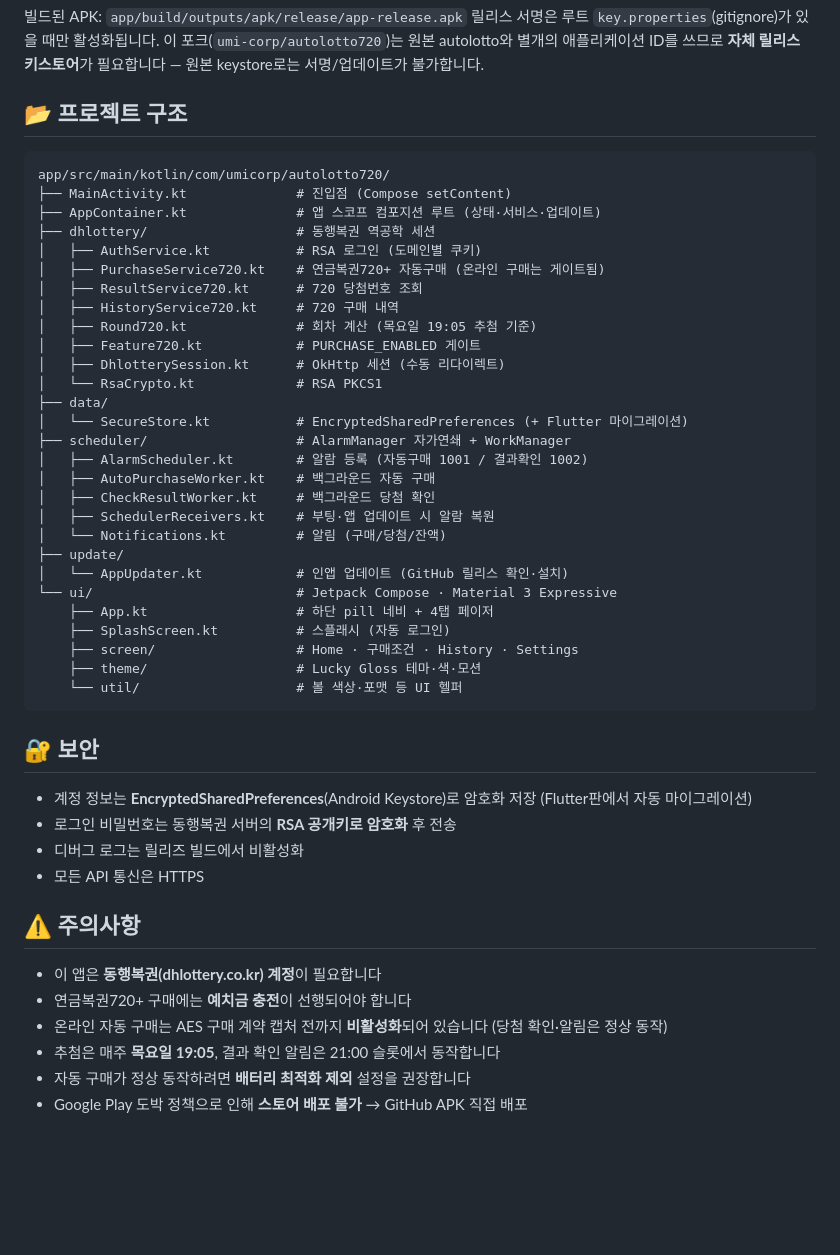
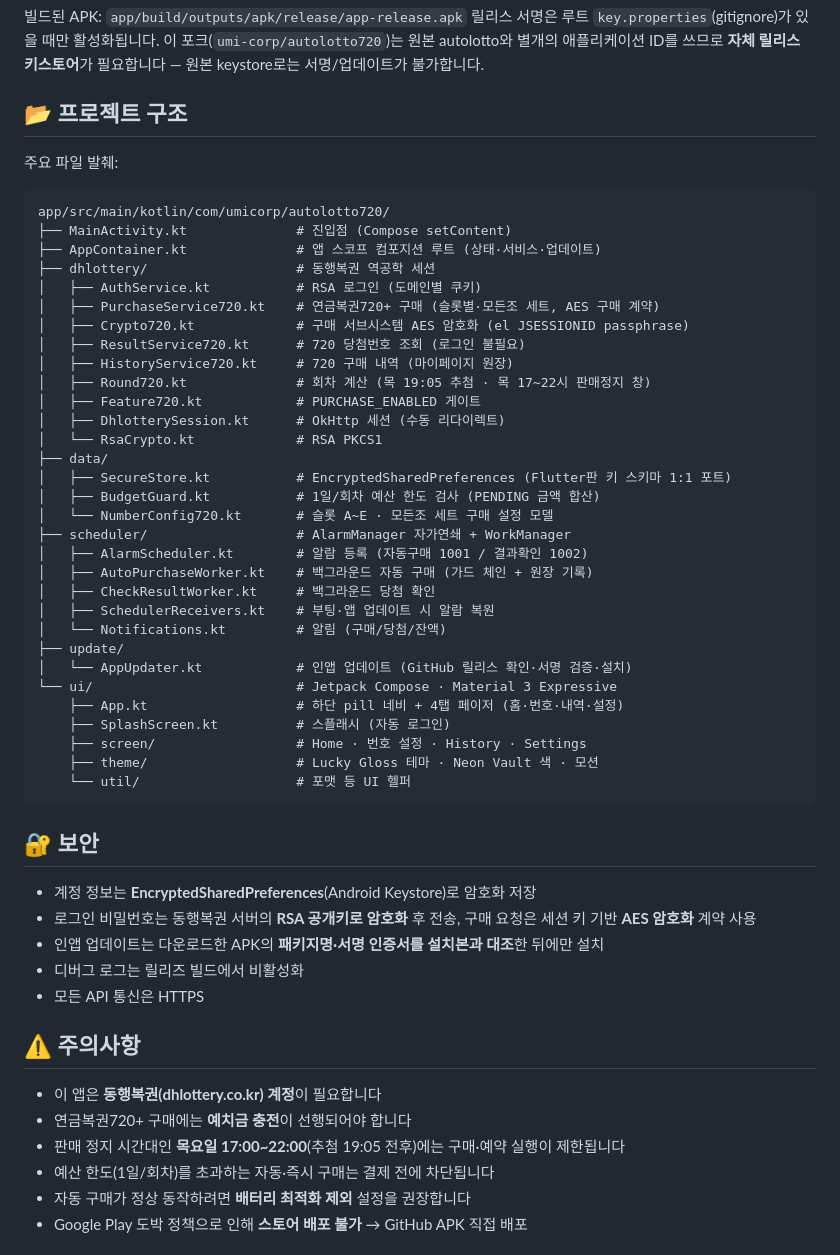
Before and after one commit to umi-corp/autolotto720, a Markdown page: README.md, the part around one of its changes. Drawn GitHub-style; blank space fills up the shorter version.

Commit message:
docs(README): 현재 앱(720) 기준 전면 갱신 — 내용·스크린샷 재캡처
- 스크린샷 5장 교체: 원본 autolotto(로또 6/45) 잔재 → 720 실화면
  (랜딩 라이브 캡처 + 에뮬레이터 1.1.1 홈/번호/내역/설정)
- 구매 비활성화 서술 제거 (PURCHASE_ENABLED=true 반영)
- 모든조 세트·즉시/추가 구매·예산 한도·이중결제 방지 가드 추가
- 판매정지 목 17~22시·다국어(ko/en/ja)·업데이터 서명 검증 반영
- 랜딩 링크 autolotto.umicorp.kr → autolotto720.umicorp.kr (CNAME 정합)
- 검증에서 걸린 'Flutter 자동 마이그레이션' 오기술 삭제 (포크는 별개 앱 ID)

Co-Authored-By: Claude Fable 5 <noreply@anthropic.com>

````diff
--- a/README.md
+++ b/README.md
@@ -60,41 +65,47 @@
 
 ## 📂 프로젝트 구조
 
+주요 파일 발췌:
+
 ```
 app/src/main/kotlin/com/umicorp/autolotto720/
 ├── MainActivity.kt              # 진입점 (Compose setContent)
 ├── AppContainer.kt              # 앱 스코프 컴포지션 루트 (상태·서비스·업데이트)
 ├── dhlottery/                   # 동행복권 역공학 세션
 │   ├── AuthService.kt           # RSA 로그인 (도메인별 쿠키)
-│   ├── PurchaseService720.kt    # 연금복권720+ 자동구매 (온라인 구매는 게이트됨)
-│   ├── ResultService720.kt      # 720 당첨번호 조회
-│   ├── HistoryService720.kt     # 720 구매 내역
-│   ├── Round720.kt              # 회차 계산 (목요일 19:05 추첨 기준)
+│   ├── PurchaseService720.kt    # 연금복권720+ 구매 (슬롯별·모든조 세트, AES 구매 계약)
+│   ├── Crypto720.kt             # 구매 서브시스템 AES 암호화 (el JSESSIONID passphrase)
+│   ├── ResultService720.kt      # 720 당첨번호 조회 (로그인 불필요)
+│   ├── HistoryService720.kt     # 720 구매 내역 (마이페이지 원장)
+│   ├── Round720.kt              # 회차 계산 (목 19:05 추첨 · 목 17~22시 판매정지 창)
 │   ├── Feature720.kt            # PURCHASE_ENABLED 게이트
 │   ├── DhlotterySession.kt      # OkHttp 세션 (수동 리다이렉트)
 │   └── RsaCrypto.kt             # RSA PKCS1
 ├── data/
-│   └── SecureStore.kt           # EncryptedSharedPreferences (+ Flutter 마이그레이션)
+│   ├── SecureStore.kt           # EncryptedSharedPreferences (Flutter판 키 스키마 1:1 포트)
+│   ├── BudgetGuard.kt           # 1일/회차 예산 한도 검사 (PENDING 금액 합산)
+│   └── NumberConfig720.kt       # 슬롯 A~E · 모든조 세트 구매 설정 모델
 ├── scheduler/                   # AlarmManager 자가연쇄 + WorkManager
 │   ├── AlarmScheduler.kt        # 알람 등록 (자동구매 1001 / 결과확인 1002)
-│   ├── AutoPurchaseWorker.kt    # 백그라운드 자동 구매
+│   ├── AutoPurchaseWorker.kt    # 백그라운드 자동 구매 (가드 체인 + 원장 기록)
 │   ├── CheckResultWorker.kt     # 백그라운드 당첨 확인
 │   ├── SchedulerReceivers.kt    # 부팅·앱 업데이트 시 알람 복원
 │   └── Notifications.kt         # 알림 (구매/당첨/잔액)
 ├── update/
-│   └── AppUpdater.kt            # 인앱 업데이트 (GitHub 릴리스 확인·설치)
+│   └── AppUpdater.kt            # 인앱 업데이트 (GitHub 릴리스 확인·서명 검증·설치)
 └── ui/                          # Jetpack Compose · Material 3 Expressive
-    ├── App.kt                   # 하단 pill 네비 + 4탭 페이저
+    ├── App.kt                   # 하단 pill 네비 + 4탭 페이저 (홈·번호·내역·설정)
     ├── SplashScreen.kt          # 스플래시 (자동 로그인)
-    ├── screen/                  # Home · 구매조건 · History · Settings
-    ├── theme/                   # Lucky Gloss 테마·색·모션
-    └── util/                    # 볼 색상·포맷 등 UI 헬퍼
+    ├── screen/                  # Home · 번호 설정 · History · Settings
+    ├── theme/                   # Lucky Gloss 테마 · Neon Vault 색 · 모션
+    └── util/                    # 포맷 등 UI 헬퍼
 ```
 
 ## 🔐 보안
 
-- 계정 정보는 **EncryptedSharedPreferences**(Android Keystore)로 암호화 저장 (Flutter판에서 자동 마이그레이션)
-- 로그인 비밀번호는 동행복권 서버의 **RSA 공개키로 암호화** 후 전송
+- 계정 정보는 **EncryptedSharedPreferences**(Android Keystore)로 암호화 저장
+- 로그인 비밀번호는 동행복권 서버의 **RSA 공개키로 암호화** 후 전송, 구매 요청은 세션 키 기반 **AES 암호화** 계약 사용
+- 인앱 업데이트는 다운로드한 APK의 **패키지명·서명 인증서를 설치본과 대조**한 뒤에만 설치
 - 디버그 로그는 릴리즈 빌드에서 비활성화
 - 모든 API 통신은 HTTPS
 
@@ -102,8 +113,8 @@ app/src/main/kotlin/com/umicorp/autolotto720/
 
 - 이 앱은 **동행복권(dhlottery.co.kr) 계정**이 필요합니다
 - 연금복권720+ 구매에는 **예치금 충전**이 선행되어야 합니다
-- 온라인 자동 구매는 AES 구매 계약 캡처 전까지 **비활성화**되어 있습니다 (당첨 확인·알림은 정상 동작)
-- 추첨은 매주 **목요일 19:05**, 결과 확인 알림은 21:00 슬롯에서 동작합니다
+- 판매 정지 시간대인 **목요일 17:00~22:00**(추첨 19:05 전후)에는 구매·예약 실행이 제한됩니다
+- 예산 한도(1일/회차)를 초과하는 자동·즉시 구매는 결제 전에 차단됩니다
 - 자동 구매가 정상 동작하려면 **배터리 최적화 제외** 설정을 권장합니다
 - Google Play 도박 정책으로 인해 **스토어 배포 불가** → GitHub APK 직접 배포
 
````
Also changed, not shown: other parts of README.md (+13 -8 lines), docs/screenshots/history.jpg, docs/screenshots/home.jpg, docs/screenshots/landing.png, docs/screenshots/numbers.jpg, docs/screenshots/settings.jpg.
